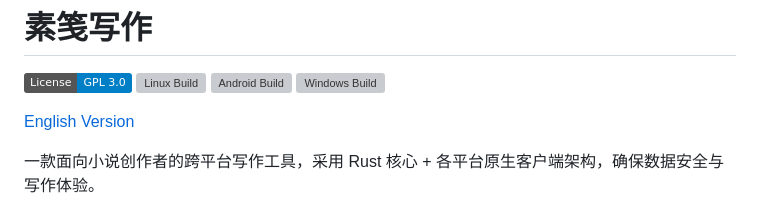
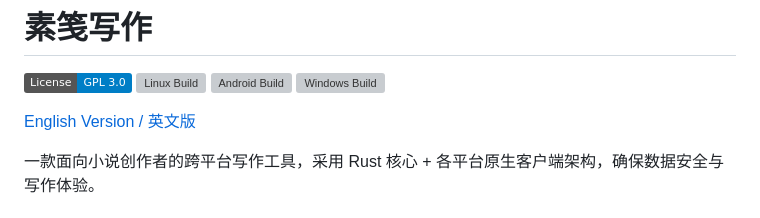
Before and after one commit to Xiwei753/xiezuoruanjian, a Markdown page: README.md, the part around the change. Rendered like a GitHub page; badges without logos; grey boxes are pictures that could not be loaded.

Commit message:
修改英文版链接为双语

```diff
--- a/README.md
+++ b/README.md
@@ -5,7 +5,7 @@
 [![Android Build](https://github.com/Xiwei753/xiezuoruanjian/actions/workflows/android_debug_build.yml/badge.svg)](https://github.com/Xiwei753/xiezuoruanjian/actions/workflows/android_debug_build.yml)
 [![Windows Build](https://github.com/Xiwei753/xiezuoruanjian/actions/workflows/windows_build.yml/badge.svg)](https://github.com/Xiwei753/xiezuoruanjian/actions/workflows/windows_build.yml)
 
-[English Version](README_EN.md)
+[English Version / 英文版](README_EN.md)
 
 <!-- 截图占位：替换为实际应用截图 -->
 <!--
```
